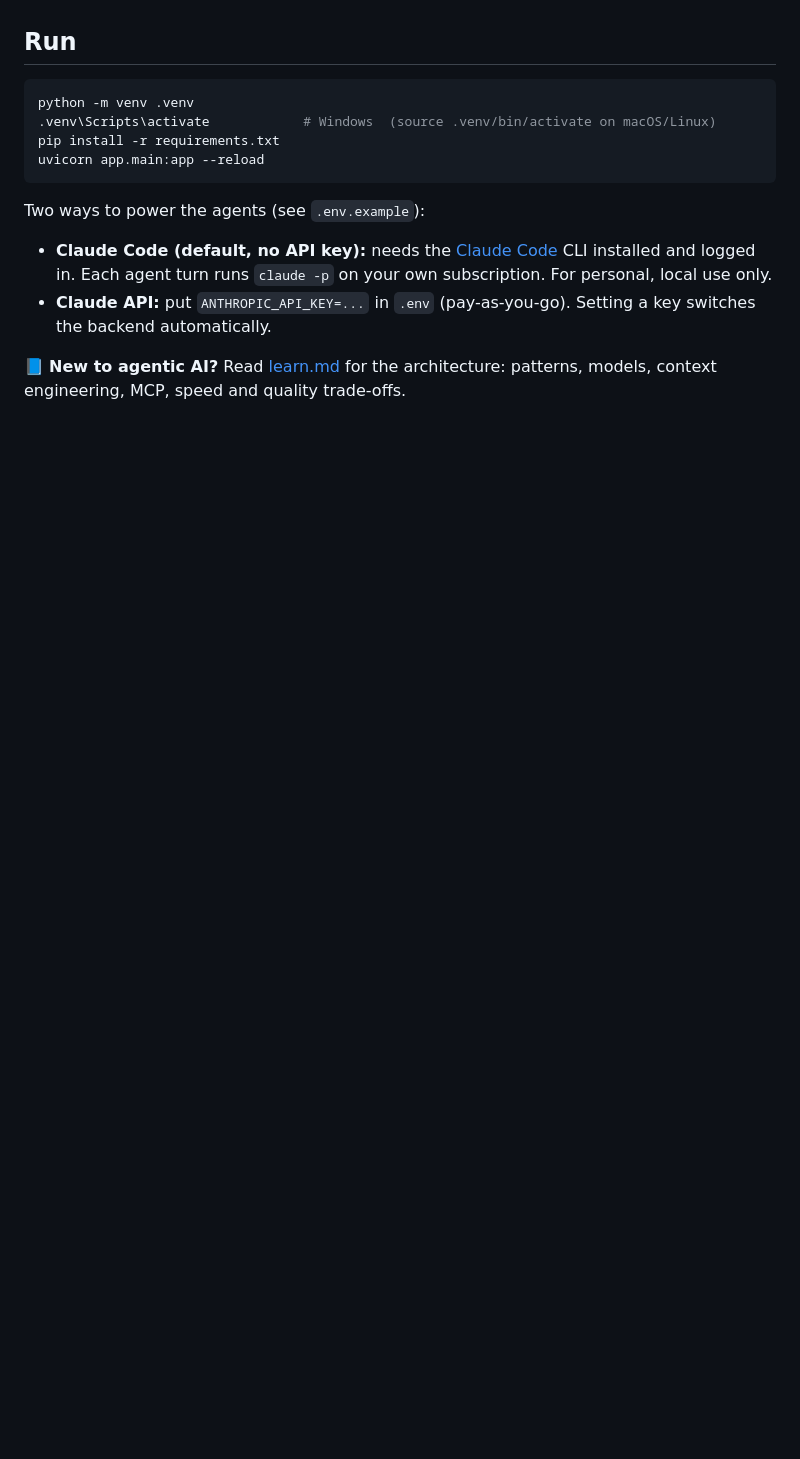
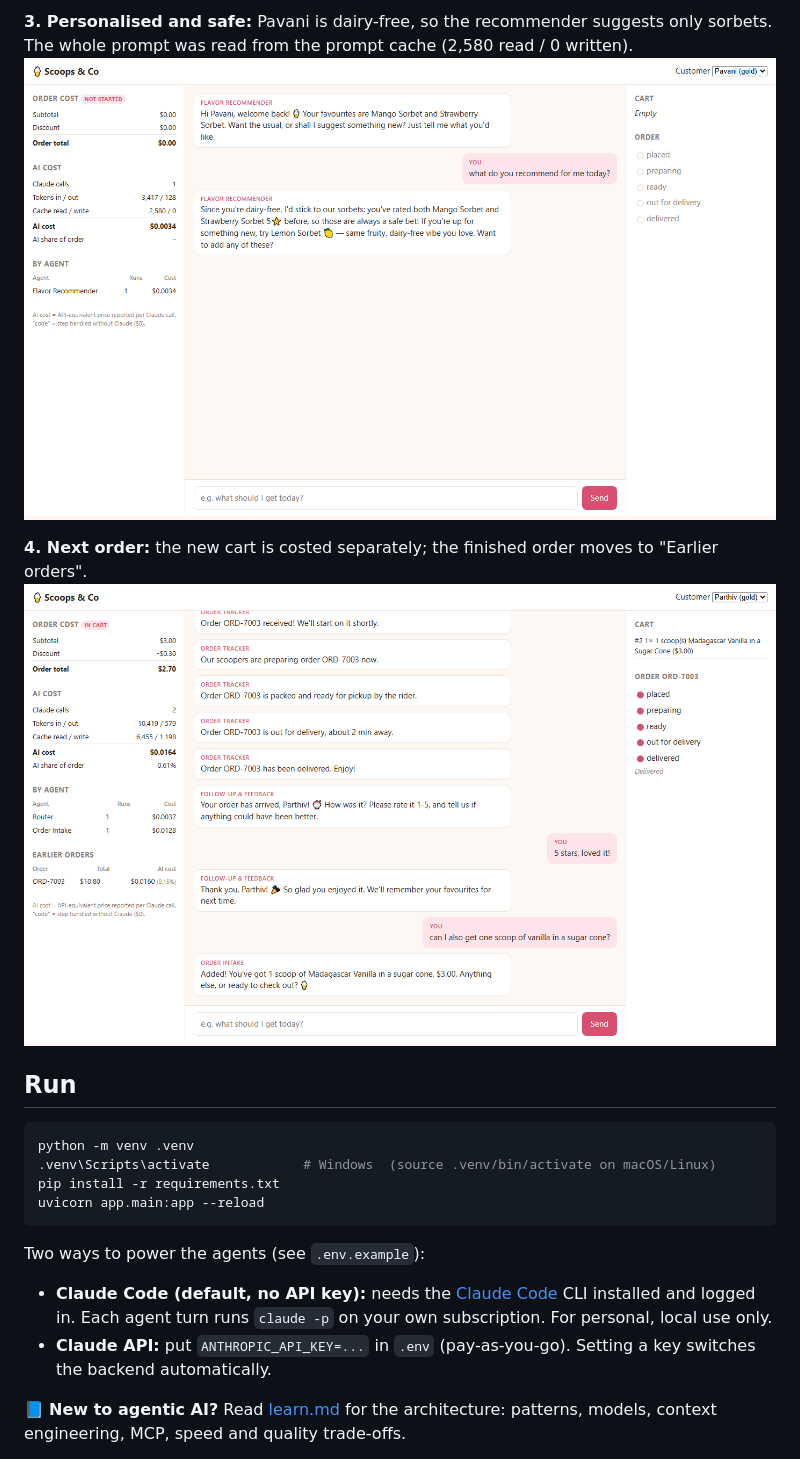
Before and after one commit to JitendraNayi-Tech/ai-icecream-order-agenticflow, a Markdown page: README.md, the part around one of its changes. GitHub-like rendering; pictures changed too: docs/screenshots/03-dairy-free-recommendation.png (added), docs/screenshots/04-second-order-earlier-orders.png (added); blank space fills up the shorter version.

```diff
--- a/README.md
+++ b/README.md
@@ -18,3 +32,10 @@ structured-output call.
+**3. Personalised and safe:** Pavani is dairy-free, so the recommender suggests only sorbets.
+The whole prompt was read from the prompt cache (2,580 read / 0 written).
+![Dairy-free recommendation](docs/screenshots/03-dairy-free-recommendation.png)
+
+**4. Next order:** the new cart is costed separately; the finished order moves to
+"Earlier orders".
+![Second order with earlier orders](docs/screenshots/04-second-order-earlier-orders.png)
 
 ## Run
 
```
Also changed, not shown: other parts of README.md (+14 -0 lines), docs/screenshots/01-order-in-progress.png (added), docs/screenshots/02-delivered-with-ai-cost.png (added), 5 other files.
